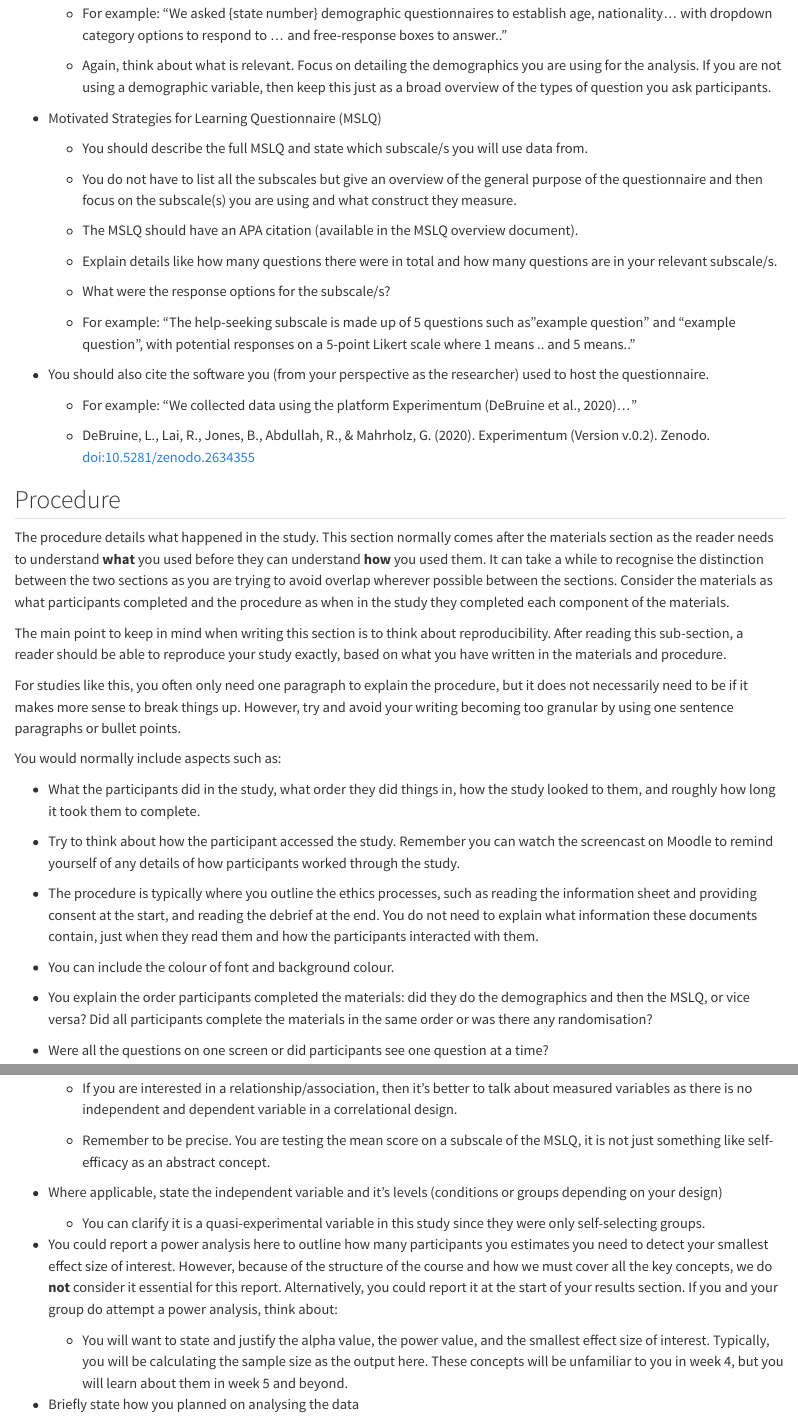
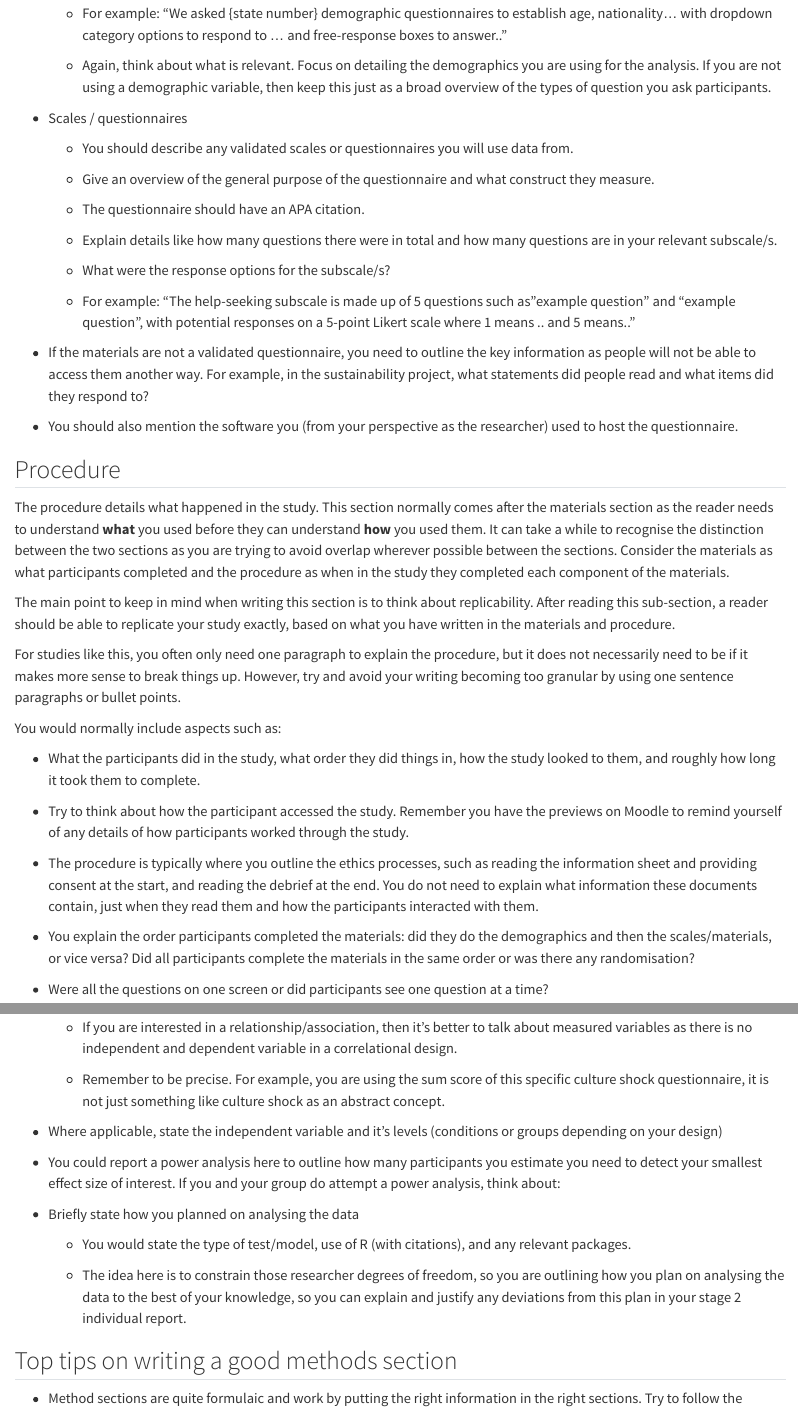
Before and after one commit to BartlettJE/RM1-ODL-resources-v2, a Quarto document (06-Writing-03-Method.qmd): the page in a window 1100 px wide, from 2650 px down, and a second part further down, joined at a grey line. Rendered offline with R 4.5, knitr and Pandoc in place of Quarto, with nearby package versions.

Commit message:
Update ODL materials to take out MSLQ

```diff
--- a/06-Writing-03-Method.qmd
+++ b/06-Writing-03-Method.qmd
@@ -88,13 +88,13 @@ You would normally include aspects such as:
 
     -   Again, think about what is relevant. Focus on detailing the demographics you are using for the analysis. If you are not using a demographic variable, then keep this just as a broad overview of the types of question you ask participants.
 
--   Motivated Strategies for Learning Questionnaire (MSLQ)
+-   Scales / questionnaires
 
-    -   You should describe the full MSLQ and state which subscale/s you will use data from.
+    -   You should describe any validated scales or questionnaires you will use data from.
 
-    -   You do not have to list all the subscales but give an overview of the general purpose of the questionnaire and then focus on the subscale(s) you are using and what construct they measure.
+    -   Give an overview of the general purpose of the questionnaire and what construct they measure.
 
-    -   The MSLQ should have an APA citation (available in the MSLQ overview document).
+    -   The questionnaire should have an APA citation.
 
     -   Explain details like how many questions there were in total and how many questions are in your relevant subscale/s.
 
@@ -102,17 +102,15 @@ You would normally include aspects such as:
 
     -   For example: "The help-seeking subscale is made up of 5 questions such as "example question" and "example question", with potential responses on a 5-point Likert scale where 1 means .. and 5 means.."
 
--   You should also cite the software you (from your perspective as the researcher) used to host the questionnaire.
+- If the materials are not a validated questionnaire, you need to outline the key information as people will not be able to access them another way. For example, in the sustainability project, what statements did people read and what items did they respond to?
 
-    -   For example: "We collected data using the platform Experimentum (DeBruine et al., 2020)..."
-
-    -   DeBruine, L., Lai, R., Jones, B., Abdullah, R., & Mahrholz, G. (2020). Experimentum (Version v.0.2). Zenodo. doi:10.5281/zenodo.2634355
+-   You should also mention the software you (from your perspective as the researcher) used to host the questionnaire.
 
 ## Procedure
 
 The procedure details what happened in the study. This section normally comes after the materials section as the reader needs to understand **what** you used before they can understand **how** you used them. It can take a while to recognise the distinction between the two sections as you are trying to avoid overlap wherever possible between the sections. Consider the materials as what participants completed and the procedure as when in the study they completed each component of the materials.
 
-The main point to keep in mind when writing this section is to think about reproducibility. After reading this sub-section, a reader should be able to reproduce your study exactly, based on what you have written in the materials and procedure.
+The main point to keep in mind when writing this section is to think about replicability. After reading this sub-section, a reader should be able to replicate your study exactly, based on what you have written in the materials and procedure.
 
 For studies like this, you often only need one paragraph to explain the procedure, but it does not necessarily need to be if it makes more sense to break things up. However, try and avoid your writing becoming too granular by using one sentence paragraphs or bullet points.
 
@@ -120,13 +118,12 @@ You would normally include aspects such as:
 
 -   What the participants did in the study, what order they did things in, how the study looked to them, and roughly how long it took them to complete.
 
--   Try to think about how the participant accessed the study. Remember you can watch the screencast on Moodle to remind yourself of any details of how participants worked through the study.
+-   Try to think about how the participant accessed the study. Remember you have the previews on Moodle to remind yourself of any details of how participants worked through the study.
 
 -   The procedure is typically where you outline the ethics processes, such as reading the information sheet and providing consent at the start, and reading the debrief at the end. You do not need to explain what information these documents contain, just when they read them and how the participants interacted with them.
 
--   You can include the colour of font and background colour.
 
--   You explain the order participants completed the materials: did they do the demographics and then the MSLQ, or vice versa? Did all participants complete the materials in the same order or was there any randomisation?
+-   You explain the order participants completed the materials: did they do the demographics and then the scales/materials, or vice versa? Did all participants complete the materials in the same order or was there any randomisation?
 
 -   Were all the questions on one screen or did participants see one question at a time?
 
@@ -160,21 +157,17 @@ You would normally include details such as:
 
     -   If you are interested in a relationship/association, then it's better to talk about measured variables as there is no independent and dependent variable in a correlational design.
 
-    -   Remember to be precise. You are testing the mean score on a subscale of the MSLQ, it is not just something like self-efficacy as an abstract concept.
+    -   Remember to be precise. For example, you are using the sum score of this specific culture shock questionnaire, it is not just something like culture shock as an abstract concept.
 
 -   Where applicable, state the independent variable and it's levels (conditions or groups depending on your design)
 
-    -   You can clarify it is a quasi-experimental variable in this study since they were only self-selecting groups.
-
--   You could report a power analysis here to outline how many participants you estimates you need to detect your smallest effect size of interest. However, because of the structure of the course and how we must cover all the key concepts, we do **not** consider it essential for this report. Alternatively, you could report it at the start of your results section. If you and your group do attempt a power analysis, think about:
-
-    -   You will want to state and justify the alpha value, the power value, and the smallest effect size of interest. Typically, you will be calculating the sample size as the output here. These concepts will be unfamiliar to you in week 4, but you will learn about them in week 5 and beyond.
+-   You could report a power analysis here to outline how many participants you estimate you need to detect your smallest effect size of interest. If you and your group do attempt a power analysis, think about:
 
 -   Briefly state how you planned on analysing the data
 
     - You would state the type of test/model, use of R (with citations), and any relevant packages.
 
-    - The idea here is to constrain those researcher degrees of freedom, so you are outlining how you plan on analysing the data to the best of your knowledge, so you can explain and justify any deviations from this plan in your stage two individual report.
+    - The idea here is to constrain those researcher degrees of freedom, so you are outlining how you plan on analysing the data to the best of your knowledge, so you can explain and justify any deviations from this plan in your stage 2 individual report.
 
 ## Top tips on writing a good methods section
 
```
Also changed, not shown: 01-Course_overview.qmd (+3 -3 lines), 04-AIS-06-Projects.qmd (+4 -4 lines), 06-Writing-01-Reading.qmd (+1 -1 lines), .quarto/cites/index.json, .quarto/idx/01-Course_overview.qmd.json, .quarto/idx/02-Resources.qmd.json, .quarto/idx/index.qmd.json, docs/search.json, 06-Writing-03-Method.qmd (6 more changed lines), 36 other files.
